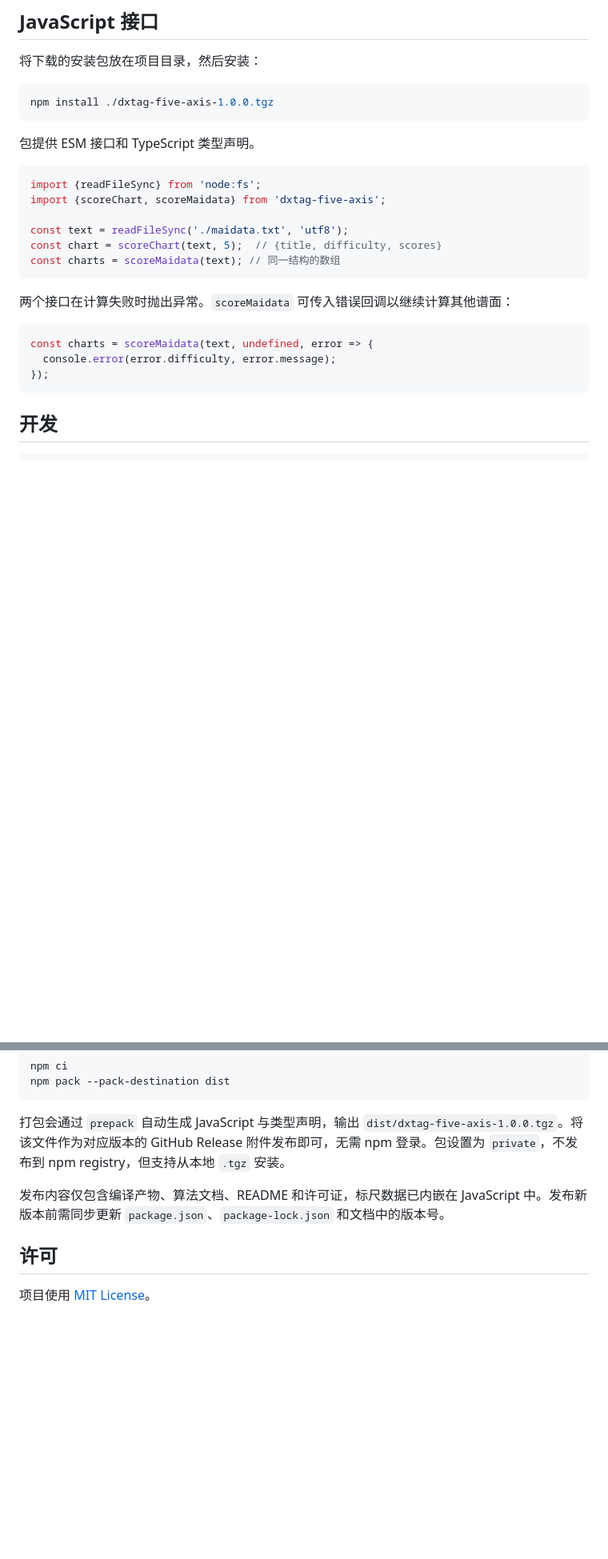
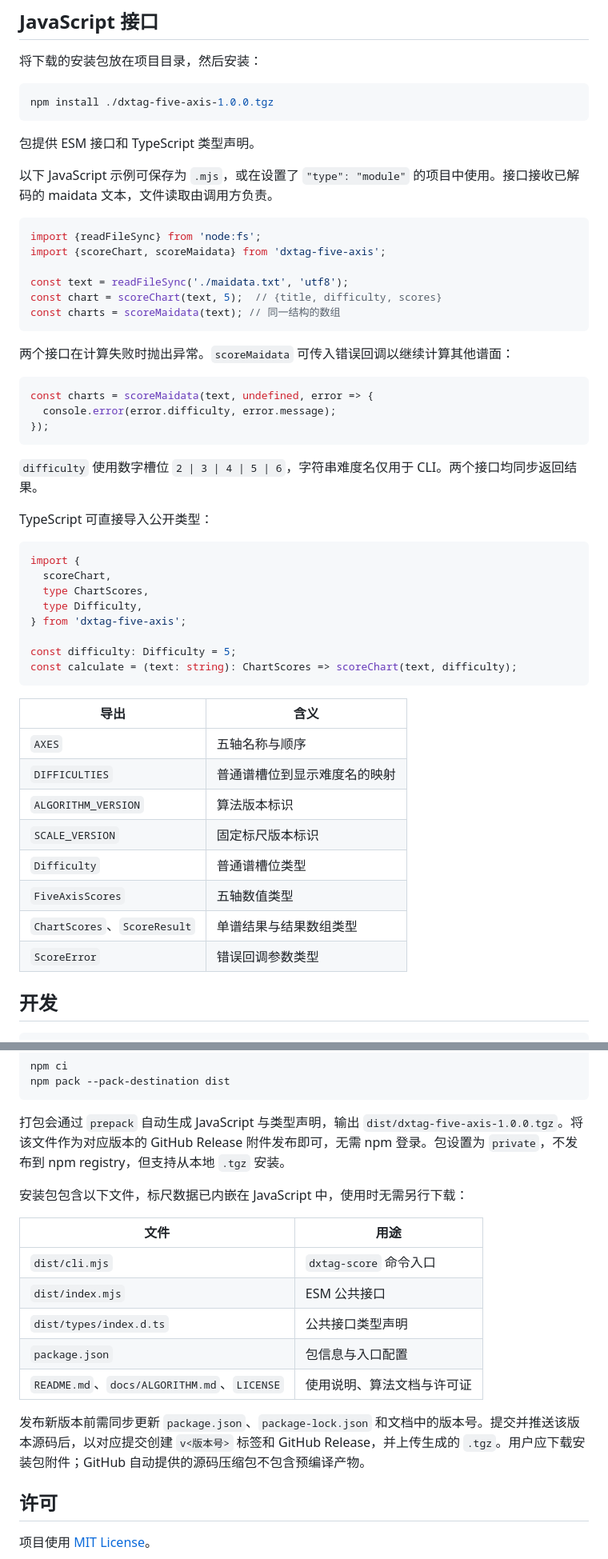
Before and after one commit to kckc7887/DXTag, a Markdown page: README.md, 2 parts joined by grey strips. Shown at 80% size. Drawn GitHub-style; blank space fills up the shorter version.

Commit message:
docs: document DXTag 1.0.0 package usage and release process

````diff
--- a/README.md
+++ b/README.md
@@ -65,6 +67,8 @@ npm install ./dxtag-five-axis-1.0.0.tgz
 
 包提供 ESM 接口和 TypeScript 类型声明。
 
+以下 JavaScript 示例可保存为 `.mjs`，或在设置了 `"type": "module"` 的项目中使用。接口接收已解码的 maidata 文本，文件读取由调用方负责。
+
 ```javascript
 import {readFileSync} from 'node:fs';
 import {scoreChart, scoreMaidata} from 'dxtag-five-axis';
@@ -81,6 +85,32 @@ const charts = scoreMaidata(text, undefined, error => {
   console.error(error.difficulty, error.message);
 });
 ```
+
+`difficulty` 使用数字槽位 `2 | 3 | 4 | 5 | 6`，字符串难度名仅用于 CLI。两个接口均同步返回结果。
+
+TypeScript 可直接导入公开类型：
+
+```typescript
+import {
+  scoreChart,
+  type ChartScores,
+  type Difficulty,
+} from 'dxtag-five-axis';
+
+const difficulty: Difficulty = 5;
+const calculate = (text: string): ChartScores => scoreChart(text, difficulty);
+```
+
+| 导出 | 含义 |
+| --- | --- |
+| `AXES` | 五轴名称与顺序 |
+| `DIFFICULTIES` | 普通谱槽位到显示难度名的映射 |
+| `ALGORITHM_VERSION` | 算法版本标识 |
+| `SCALE_VERSION` | 固定标尺版本标识 |
+| `Difficulty` | 普通谱槽位类型 |
+| `FiveAxisScores` | 五轴数值类型 |
+| `ChartScores`、`ScoreResult` | 单谱结果与结果数组类型 |
+| `ScoreError` | 错误回调参数类型 |
 
 ## 开发
 
@@ -103,7 +133,17 @@ npm pack --pack-destination dist
 
 打包会通过 `prepack` 自动生成 JavaScript 与类型声明，输出 `dist/dxtag-five-axis-1.0.0.tgz`。将该文件作为对应版本的 GitHub Release 附件发布即可，无需 npm 登录。包设置为 `private`，不发布到 npm registry，但支持从本地 `.tgz` 安装。
 
-发布内容仅包含编译产物、算法文档、README 和许可证，标尺数据已内嵌在 JavaScript 中。发布新版本前需同步更新 `package.json`、`package-lock.json` 和文档中的版本号。
+安装包包含以下文件，标尺数据已内嵌在 JavaScript 中，使用时无需另行下载：
+
+| 文件 | 用途 |
+| --- | --- |
+| `dist/cli.mjs` | `dxtag-score` 命令入口 |
+| `dist/index.mjs` | ESM 公共接口 |
+| `dist/types/index.d.ts` | 公共接口类型声明 |
+| `package.json` | 包信息与入口配置 |
+| `README.md`、`docs/ALGORITHM.md`、`LICENSE` | 使用说明、算法文档与许可证 |
+
+发布新版本前需同步更新 `package.json`、`package-lock.json` 和文档中的版本号。提交并推送该版本源码后，以对应提交创建 `v<版本号>` 标签和 GitHub Release，并上传生成的 `.tgz`。用户应下载安装包附件；GitHub 自动提供的源码压缩包不包含预编译产物。
 
 ## 许可
 
````
Also changed, not shown: other parts of README.md (+3 -1 lines), docs/ALGORITHM.md (+15 -2 lines).
